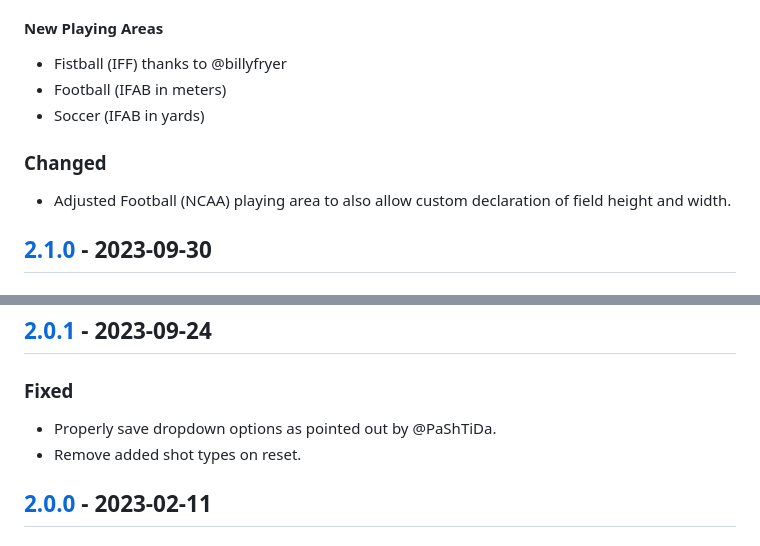
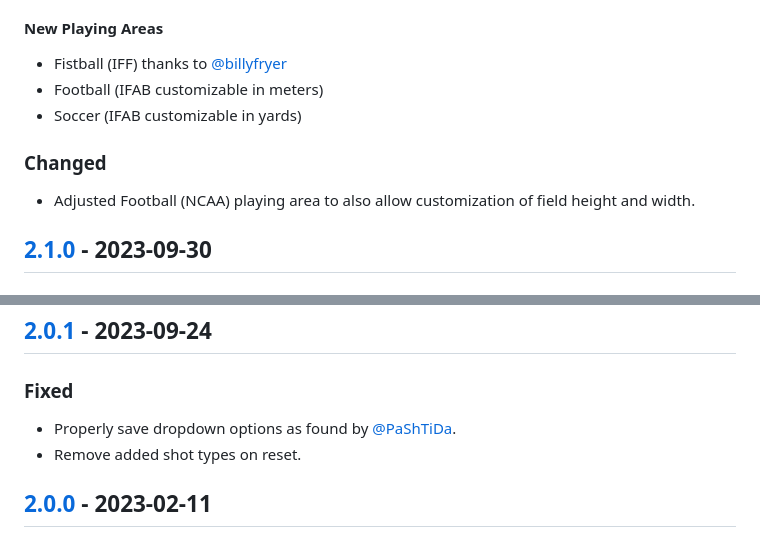
Before and after one commit to TSindi98/shot-plotter-guide, a Markdown page: CHANGELOG.md, 2 parts joined by grey strips. Rendered like a GitHub page.

Commit message:
:memo: Add proper user hyperlinks in CHANGELOG

```diff
--- a/CHANGELOG.md
+++ b/CHANGELOG.md
@@ -16,13 +16,13 @@ and this project adheres to the spirit of [Semantic Versioning](https://semver.o
 
 #### New Playing Areas
 
--   Fistball (IFF) thanks to @billyfryer
--   Football (IFAB in meters)
--   Soccer (IFAB in yards)
+-   Fistball (IFF) thanks to [@billyfryer](https://github.com/billyfryer)
+-   Football (IFAB customizable in meters)
+-   Soccer (IFAB customizable in yards)
 
 ### Changed
 
--   Adjusted Football (NCAA) playing area to also allow custom declaration of field height and width.
+-   Adjusted Football (NCAA) playing area to also allow customization of field height and width.
 
 ## [2.1.0] - 2023-09-30
 
@@ -39,7 +39,7 @@ and this project adheres to the spirit of [Semantic Versioning](https://semver.o
 
 ### Fixed
 
--   Properly save dropdown options as pointed out by @PaShTiDa.
+-   Properly save dropdown options as found by [@PaShTiDa](https://github.com/PaShTiDa).
 -   Remove added shot types on reset.
 
 ## [2.0.0] - 2023-02-11
```
Also changed, not shown: other parts of CHANGELOG.md (+3 -3 lines), 1 other file.
